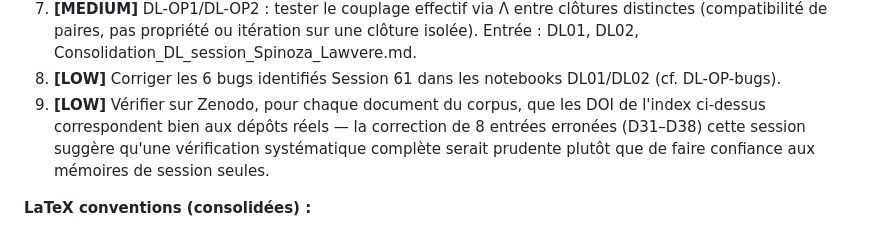
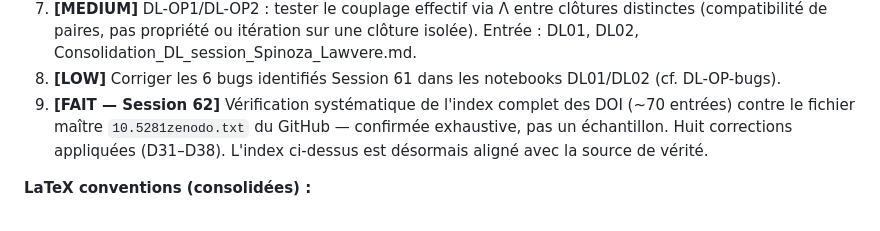
Before and after one commit to laubscher-lab/PDL-framework, a Markdown page: PDL_context.md, the part around the change. Drawn GitHub-style.

Commit message:
Revise DOI verification and update corrections
Updated the DOI verification status and corrected eight entries in the index.

```diff
--- a/PDL_context.md
+++ b/PDL_context.md
@@ -359,7 +359,7 @@ Start by saying: *"Read PDL_context.md and the corpus files from the project."*
 6. **[MEDIUM]** Communication ResearchGate/Academia : annonce D64 (correspondance cheveux mous), en insistant sur le statut d'analogie structurale, pas d'identité.
 7. **[MEDIUM]** DL-OP1/DL-OP2 : tester le couplage effectif via Λ entre clôtures distinctes (compatibilité de paires, pas propriété ou itération sur une clôture isolée). Entrée : DL01, DL02, Consolidation_DL_session_Spinoza_Lawvere.md.
 8. **[LOW]** Corriger les 6 bugs identifiés Session 61 dans les notebooks DL01/DL02 (cf. DL-OP-bugs).
-9. **[LOW]** Vérifier sur Zenodo, pour chaque document du corpus, que les DOI de l'index ci-dessus correspondent bien aux dépôts réels — la correction de 8 entrées erronées (D31–D38) cette session suggère qu'une vérification systématique complète serait prudente plutôt que de faire confiance aux mémoires de session seules.
+9. **[FAIT — Session 62]** Vérification systématique de l'index complet des DOI (~70 entrées) contre le fichier maître `10.5281zenodo.txt` du GitHub — confirmée exhaustive, pas un échantillon. Huit corrections appliquées (D31–D38). L'index ci-dessus est désormais aligné avec la source de vérité.
 
 **LaTeX conventions (consolidées) :**
 - Pas de sauts de ligne intempestifs dans le source .tex — prose en lignes continues
```
